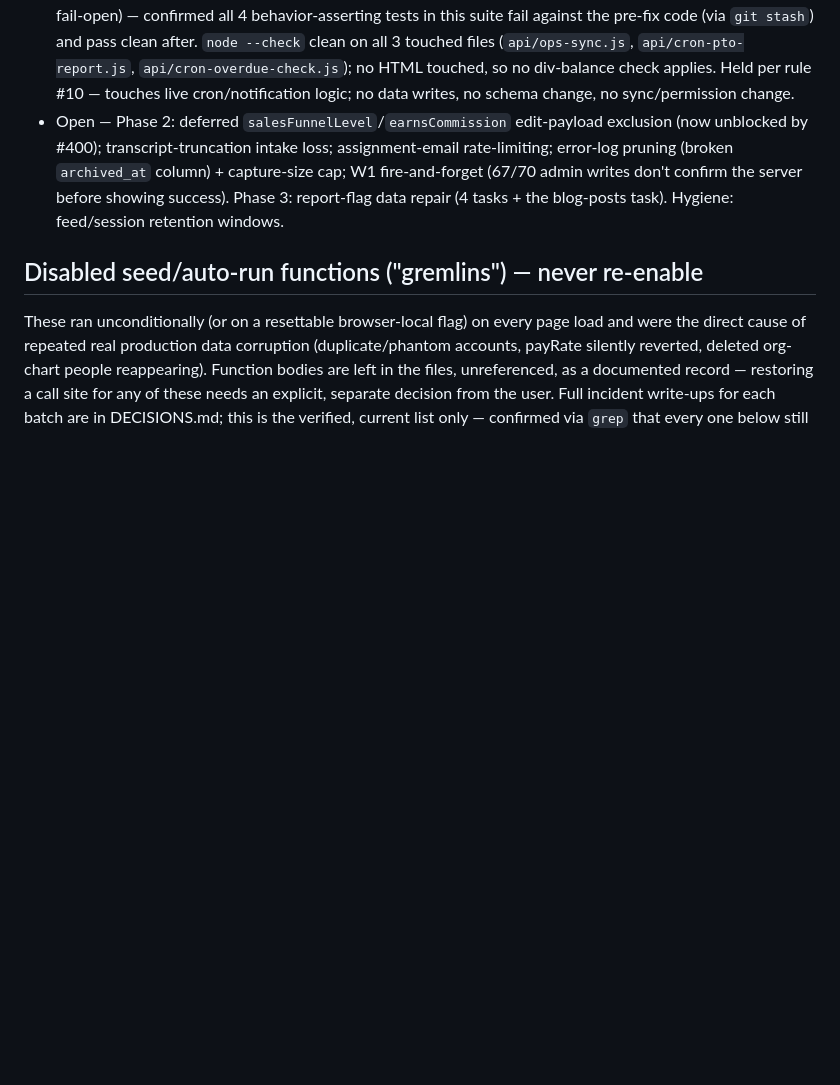
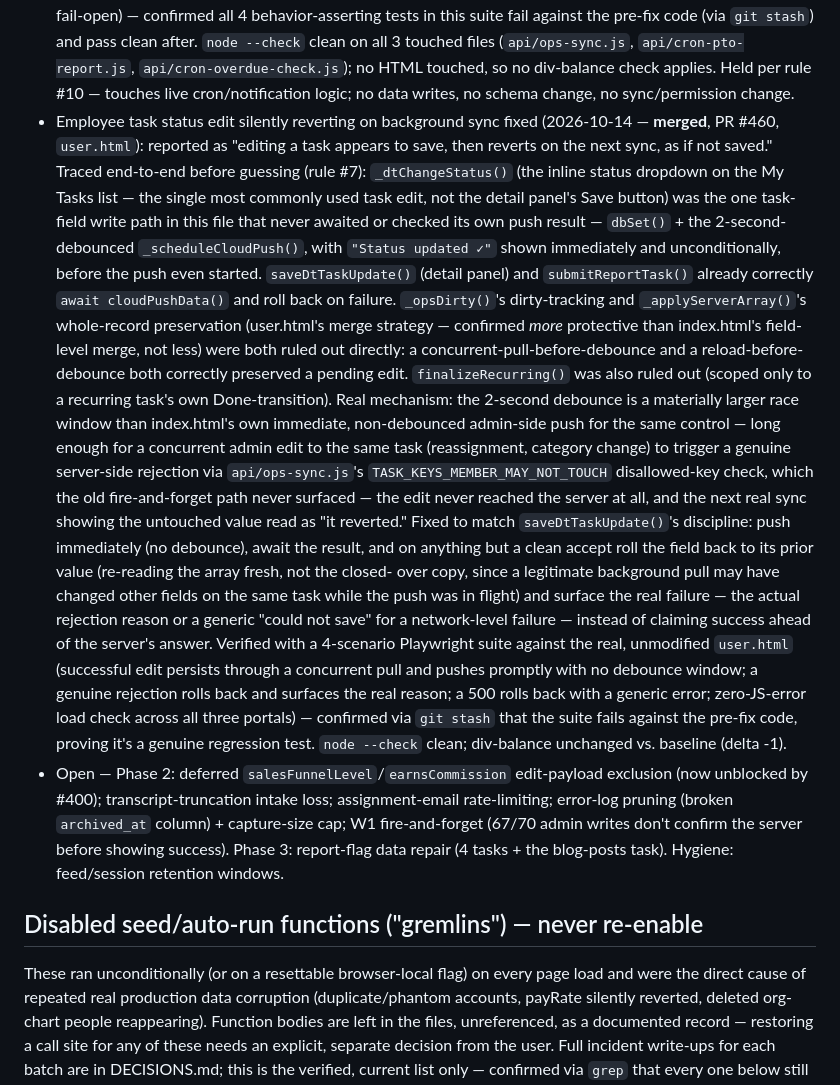
Before and after one commit to ssamy-wlm/WLM-Ops-Hub, a Markdown page: CLAUDE.md, the part around the change. Drawn GitHub-style; blank space fills up the shorter version.

Commit message:
Document PR #460 in CLAUDE.md current-state log
Co-Authored-By: Claude Sonnet 5 <noreply@anthropic.com>
Claude-Session: https://claude.ai/code/session_01SWC7pEWanSUgSKyPTpRc7j

```diff
--- a/CLAUDE.md
+++ b/CLAUDE.md
@@ -826,6 +826,47 @@ Don't relitigate them without an explicit decision from the user.
   `api/cron-overdue-check.js`); no HTML touched, so no div-balance check
   applies. Held per rule #10 — touches live cron/notification logic;
   no data writes, no schema change, no sync/permission change.
+- Employee task status edit silently reverting on background sync fixed
+  (2026-10-14 — **merged**, PR #460, `user.html`): reported as "editing a
+  task appears to save, then reverts on the next sync, as if not saved."
+  Traced end-to-end before guessing (rule #7): `_dtChangeStatus()` (the
+  inline status dropdown on the My Tasks list — the single most commonly
+  used task edit, not the detail panel's Save button) was the one
+  task-field write path in this file that never awaited or checked its
+  own push result — `dbSet()` + the 2-second-debounced
+  `_scheduleCloudPush()`, with `"Status updated ✓"` shown immediately and
+  unconditionally, before the push even started. `saveDtTaskUpdate()`
+  (detail panel) and `submitReportTask()` already correctly
+  `await cloudPushData()` and roll back on failure. `_opsDirty()`'s
+  dirty-tracking and `_applyServerArray()`'s whole-record preservation
+  (user.html's merge strategy — confirmed *more* protective than
+  index.html's field-level merge, not less) were both ruled out directly:
+  a concurrent-pull-before-debounce and a reload-before-debounce both
+  correctly preserved a pending edit. `finalizeRecurring()` was also ruled
+  out (scoped only to a recurring task's own Done-transition). Real
+  mechanism: the 2-second debounce is a materially larger race window
+  than index.html's own immediate, non-debounced admin-side push for the
+  same control — long enough for a concurrent admin edit to the same task
+  (reassignment, category change) to trigger a genuine server-side
+  rejection via `api/ops-sync.js`'s `TASK_KEYS_MEMBER_MAY_NOT_TOUCH`
+  disallowed-key check, which the old fire-and-forget path never
+  surfaced — the edit never reached the server at all, and the next real
+  sync showing the untouched value read as "it reverted." Fixed to match
+  `saveDtTaskUpdate()`'s discipline: push immediately (no debounce),
+  await the result, and on anything but a clean accept roll the field
+  back to its prior value (re-reading the array fresh, not the closed-
+  over copy, since a legitimate background pull may have changed other
+  fields on the same task while the push was in flight) and surface the
+  real failure — the actual rejection reason or a generic "could not
+  save" for a network-level failure — instead of claiming success ahead
+  of the server's answer. Verified with a 4-scenario Playwright suite
+  against the real, unmodified `user.html` (successful edit persists
+  through a concurrent pull and pushes promptly with no debounce window;
+  a genuine rejection rolls back and surfaces the real reason; a 500
+  rolls back with a generic error; zero-JS-error load check across all
+  three portals) — confirmed via `git stash` that the suite fails against
+  the pre-fix code, proving it's a genuine regression test. `node --check`
+  clean; div-balance unchanged vs. baseline (delta -1).
 - Open — Phase 2: deferred `salesFunnelLevel`/`earnsCommission` edit-payload
   exclusion (now unblocked by #400); transcript-truncation intake loss;
   assignment-email rate-limiting; error-log pruning (broken `archived_at`
```
